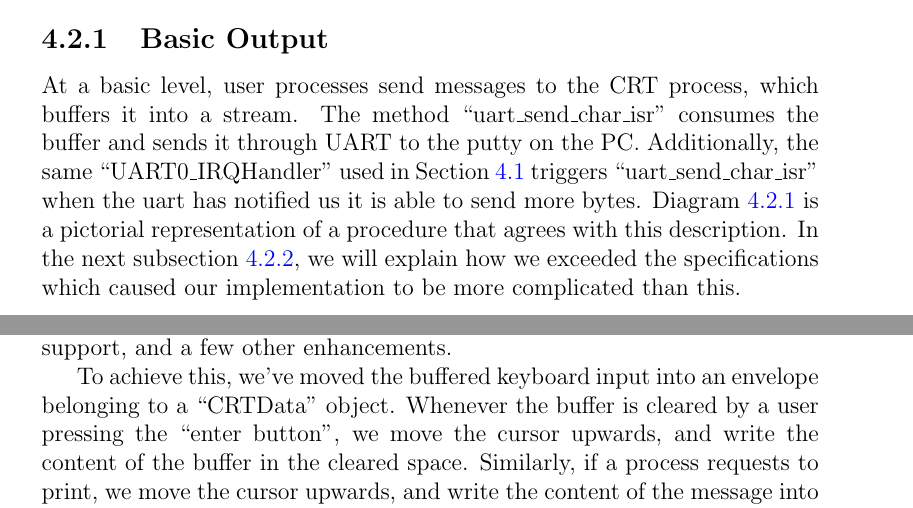
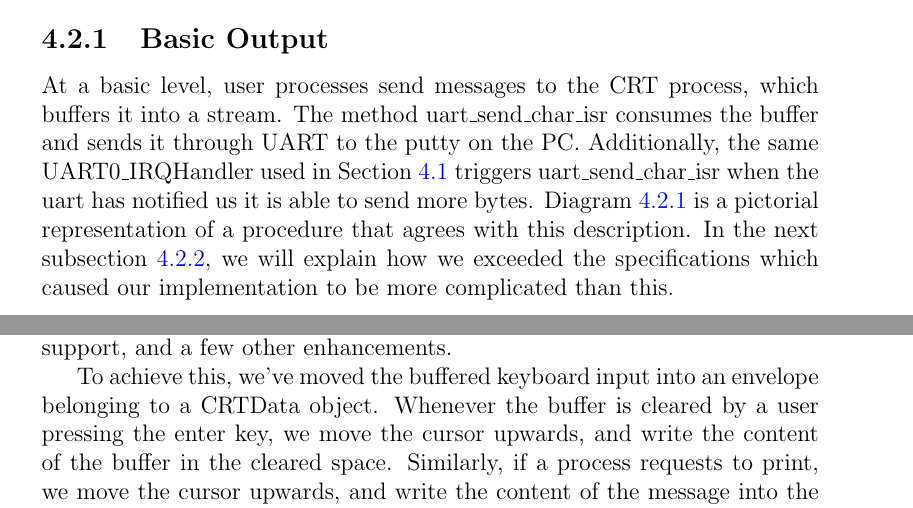
Before and after one commit to nelk/kernel, a LaTeX document (report.tex): two parts of pages 16 and 18 of 27, joined at a grey line, cut so that both start at the same text. Compiled offline with pdfLaTeX.

Commit message:
``foo'' -> foo

```diff
--- a/report.tex
+++ b/report.tex
@@ -413,9 +413,9 @@
 \section{Output}
 \subsection{Basic Output}
     At a basic level, user processes send messages to the CRT process, which
-    buffers it into a stream. The method ``uart\_send\_char\_isr'' consumes the
+    buffers it into a stream. The method uart\_send\_char\_isr consumes the
     buffer and sends it through UART to the putty on the PC. Additionally, the
-    same ``UART0\_IRQHandler'' used in Section~\ref{sec:Input} triggers ``uart\_send\_char\_isr''
+    same UART0\_IRQHandler used in Section~\ref{sec:Input} triggers uart\_send\_char\_isr
     when the uart has notified us it is able to send more bytes. Diagram \ref{diagram:output} is a pictorial representation of a
     procedure that agrees with this description. In the next subsection
     \ref{sec:outputEnhancements}, we will explain how we exceeded the
@@ -456,8 +456,8 @@
     text, backspace support, and a few other enhancements.
 
     To achieve this, we've moved the buffered keyboard input into an envelope
-    belonging to a ``CRTData'' object. Whenever the buffer is cleared by a
-    user pressing the ``enter button'', we move the cursor upwards, and write
+    belonging to a CRTData object. Whenever the buffer is cleared by a
+    user pressing the enter key, we move the cursor upwards, and write
     the content of the buffer in the cleared space. Similarly, if a process
     requests to print, we move the cursor upwards, and write the content of the
     message into the cleared space. By shifting the cursor's position, we are
```
Also changed, not shown: report.tex (10 more changed lines).
